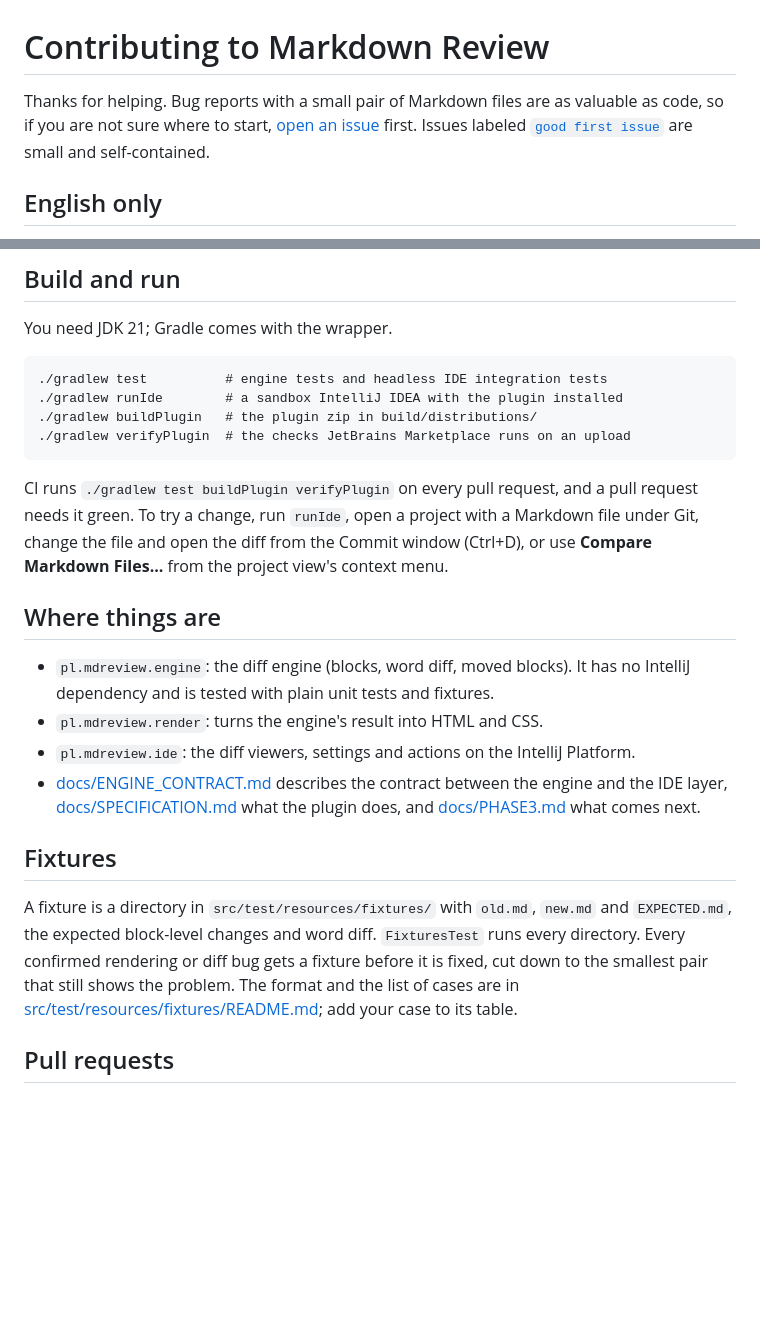
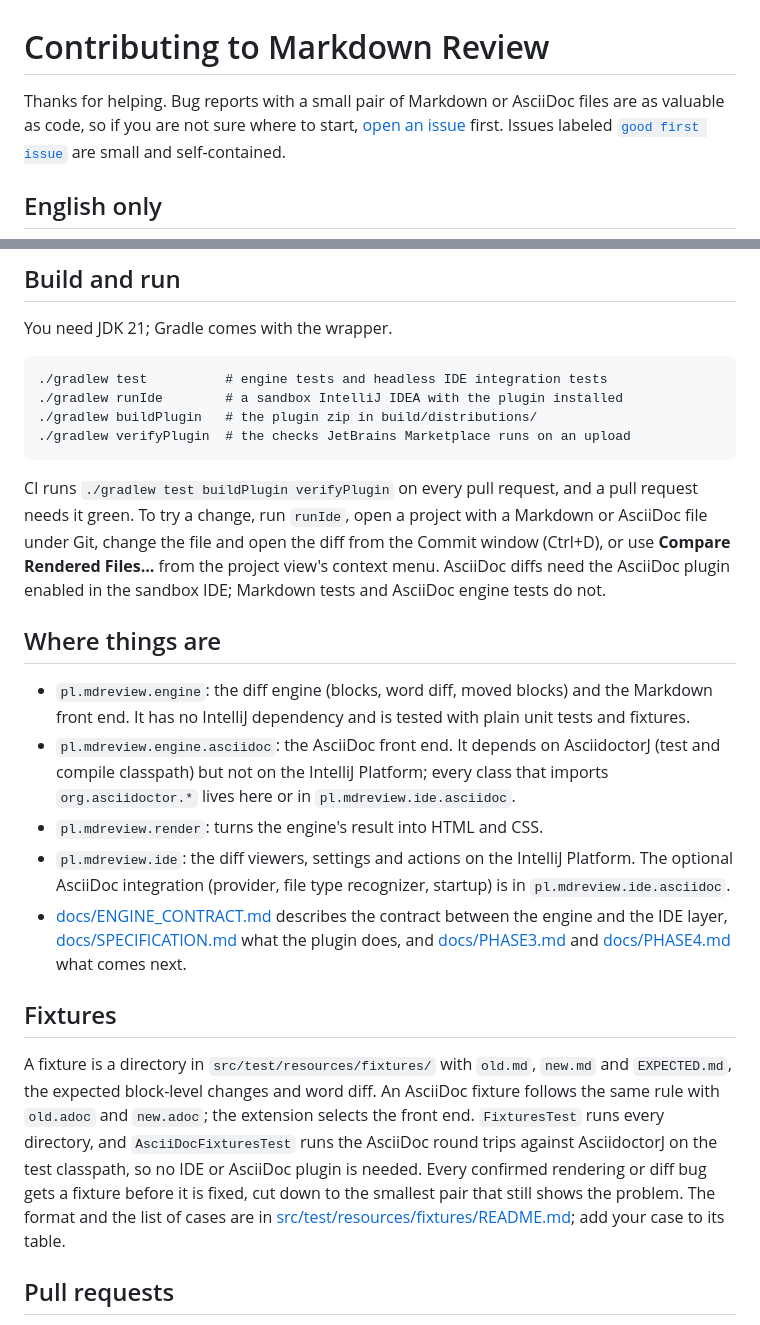
Before and after one commit to agadek/markdown-review, a Markdown page: CONTRIBUTING.md, 2 parts joined by grey strips. GitHub-like rendering; blank space fills up the shorter version.

Commit message:
Document AsciiDoc classes, fixtures and tests for contributors

````diff
--- a/CONTRIBUTING.md
+++ b/CONTRIBUTING.md
@@ -1,7 +1,7 @@
 # Contributing to Markdown Review
 
-Thanks for helping. Bug reports with a small pair of Markdown files are as valuable as code, so if you are not sure
-where to start, [open an issue](https://github.com/agadek/markdown-review/issues/new/choose) first. Issues labeled
+Thanks for helping. Bug reports with a small pair of Markdown or AsciiDoc files are as valuable as code, so if you
+are not sure where to start, [open an issue](https://github.com/agadek/markdown-review/issues/new/choose) first. Issues labeled
 [`good first issue`](https://github.com/agadek/markdown-review/labels/good%20first%20issue) are small and
 self-contained.
 
@@ -23,26 +23,33 @@ You need JDK 21; Gradle comes with the wrapper.
 ```
 
 CI runs `./gradlew test buildPlugin verifyPlugin` on every pull request, and a pull request needs it green. To try a
-change, run `runIde`, open a project with a Markdown file under Git, change the file and open the diff from the Commit
-window (Ctrl+D), or use **Compare Markdown Files...** from the project view's context menu.
+change, run `runIde`, open a project with a Markdown or AsciiDoc file under Git, change the file and open the diff from
+the Commit window (Ctrl+D), or use **Compare Rendered Files...** from the project view's context menu. AsciiDoc diffs
+need the AsciiDoc plugin enabled in the sandbox IDE; Markdown tests and AsciiDoc engine tests do not.
 
 ## Where things are
 
-- `pl.mdreview.engine`: the diff engine (blocks, word diff, moved blocks). It has no IntelliJ dependency and is
-  tested with plain unit tests and fixtures.
+- `pl.mdreview.engine`: the diff engine (blocks, word diff, moved blocks) and the Markdown front end. It has no
+  IntelliJ dependency and is tested with plain unit tests and fixtures.
+- `pl.mdreview.engine.asciidoc`: the AsciiDoc front end. It depends on AsciidoctorJ (test and compile classpath) but
+  not on the IntelliJ Platform; every class that imports `org.asciidoctor.*` lives here or in
+  `pl.mdreview.ide.asciidoc`.
 - `pl.mdreview.render`: turns the engine's result into HTML and CSS.
-- `pl.mdreview.ide`: the diff viewers, settings and actions on the IntelliJ Platform.
+- `pl.mdreview.ide`: the diff viewers, settings and actions on the IntelliJ Platform. The optional AsciiDoc
+  integration (provider, file type recognizer, startup) is in `pl.mdreview.ide.asciidoc`.
 - [docs/ENGINE_CONTRACT.md](docs/ENGINE_CONTRACT.md) describes the contract between the engine and the IDE layer,
-  [docs/SPECIFICATION.md](docs/SPECIFICATION.md) what the plugin does, and [docs/PHASE3.md](docs/PHASE3.md) what comes
-  next.
+  [docs/SPECIFICATION.md](docs/SPECIFICATION.md) what the plugin does, and [docs/PHASE3.md](docs/PHASE3.md) and
+  [docs/PHASE4.md](docs/PHASE4.md) what comes next.
 
 ## Fixtures
 
 A fixture is a directory in `src/test/resources/fixtures/` with `old.md`, `new.md` and `EXPECTED.md`, the expected
-block-level changes and word diff. `FixturesTest` runs every directory. Every confirmed rendering or diff bug gets a
-fixture before it is fixed, cut down to the smallest pair that still shows the problem. The format and the list of
-cases are in [src/test/resources/fixtures/README.md](src/test/resources/fixtures/README.md); add your case to its
-table.
+block-level changes and word diff. An AsciiDoc fixture follows the same rule with `old.adoc` and `new.adoc`; the
+extension selects the front end. `FixturesTest` runs every directory, and `AsciiDocFixturesTest` runs the AsciiDoc
+round trips against AsciidoctorJ on the test classpath, so no IDE or AsciiDoc plugin is needed. Every confirmed
+rendering or diff bug gets a fixture before it is fixed, cut down to the smallest pair that still shows the problem.
+The format and the list of cases are in
+[src/test/resources/fixtures/README.md](src/test/resources/fixtures/README.md); add your case to its table.
 
 ## Pull requests
 
````
Also changed, not shown: 2 other files.
